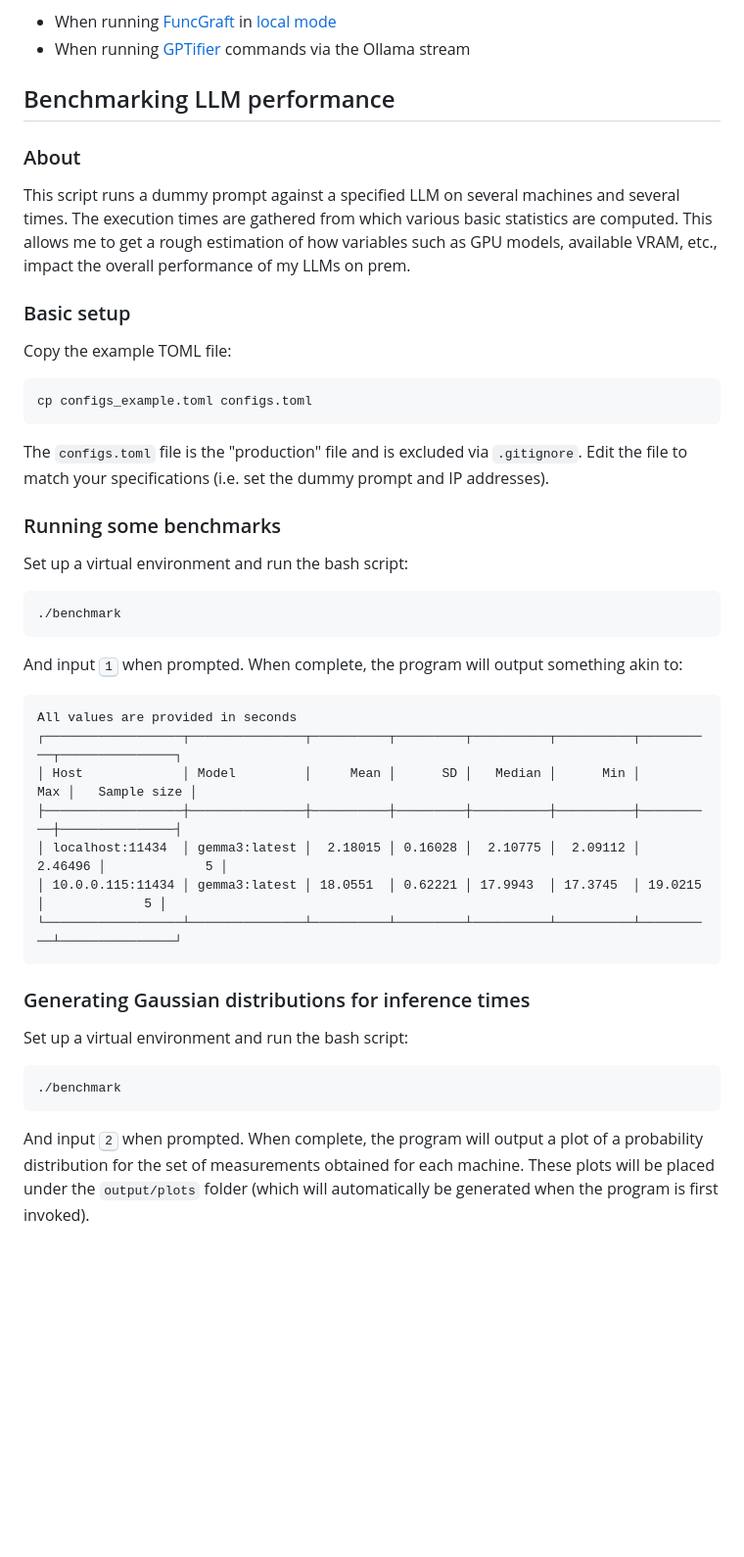
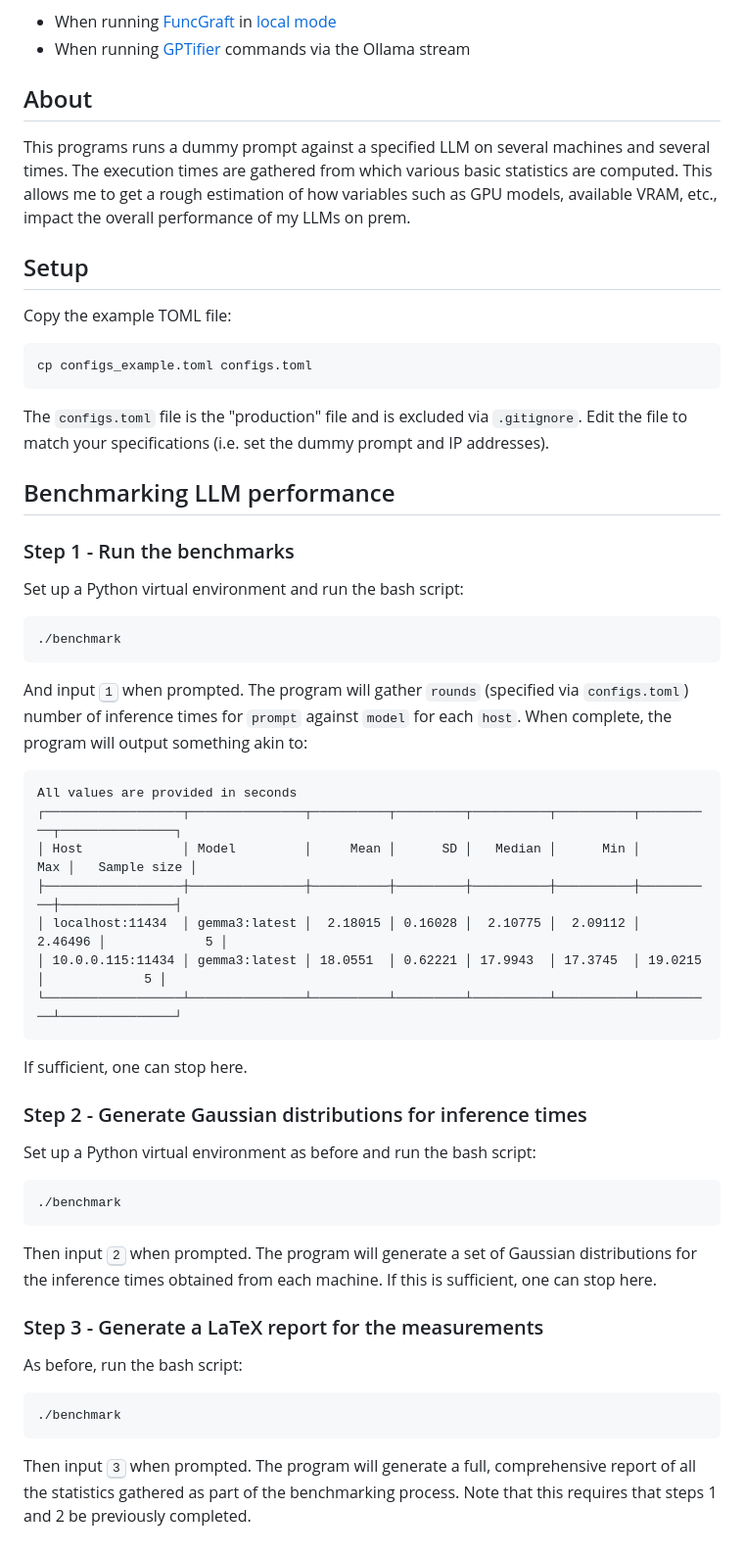
Before and after one commit to dsw7/local-llm-benchmark, a Markdown page: README.md, the part around the change. Shown at 98% size. Rendered like a GitHub page; blank space fills up the shorter version.

````diff
--- a/README.md
+++ b/README.md
@@ -7,15 +7,14 @@ I use this program to benchmark my infrastructure for the following cases:
   mode](https://github.com/dsw7/FuncGraft?tab=readme-ov-file#toggling-between-llm-providers)
 - When running [GPTifier](https://github.com/dsw7/GPTifier) commands via the Ollama stream
 
-## Benchmarking LLM performance
-### About
-This script runs a dummy prompt against a specified LLM on several machines and
-several times. The execution times are gathered from which various basic
+## About
+This programs runs a dummy prompt against a specified LLM on several machines
+and several times. The execution times are gathered from which various basic
 statistics are computed. This allows me to get a rough estimation of how
 variables such as GPU models, available VRAM, etc., impact the overall
 performance of my LLMs on prem.
 
-### Basic setup
+## Setup
 Copy the example TOML file:
 ```bash
 cp configs_example.toml configs.toml
@@ -24,13 +23,17 @@ The `configs.toml` file is the "production" file and is excluded via
 `.gitignore`. Edit the file to match your specifications (i.e. set the dummy
 prompt and IP addresses).
 
-### Running some benchmarks
-Set up a virtual environment and run the bash script:
+## Benchmarking LLM performance
+
+### Step 1 - Run the benchmarks
+Set up a Python virtual environment and run the bash script:
 ```bash
 ./benchmark
 ```
-And input <kbd>1</kbd> when prompted. When complete, the program will output
-something akin to:
+And input <kbd>1</kbd> when prompted. The program will gather `rounds`
+(specified via `configs.toml`) number of inference times for `prompt` against
+`model` for each `host`. When complete, the program will output something akin
+to:
 ```
 All values are provided in seconds
 ┌──────────────────┬───────────────┬──────────┬─────────┬──────────┬──────────┬──────────┬───────────────┐
@@ -40,13 +43,22 @@ All values are provided in seconds
 │ 10.0.0.115:11434 │ gemma3:latest │ 18.0551  │ 0.62221 │ 17.9943  │ 17.3745  │ 19.0215  │             5 │
 └──────────────────┴───────────────┴──────────┴─────────┴──────────┴──────────┴──────────┴───────────────┘
 ```
+If sufficient, one can stop here.
 
-### Generating Gaussian distributions for inference times
-Set up a virtual environment and run the bash script:
+### Step 2 - Generate Gaussian distributions for inference times
+Set up a Python virtual environment as before and run the bash script:
 ```bash
 ./benchmark
 ```
-And input <kbd>2</kbd> when prompted. When complete, the program will output a
-plot of a probability distribution for the set of measurements obtained for
-each machine.  These plots will be placed under the `output/plots` folder
-(which will automatically be generated when the program is first invoked).
+Then input <kbd>2</kbd> when prompted. The program will generate a set of
+Gaussian distributions for the inference times obtained from each machine. If
+this is sufficient, one can stop here.
+
+### Step 3 - Generate a LaTeX report for the measurements
+As before, run the bash script:
+```bash
+./benchmark
+```
+Then input <kbd>3</kbd> when prompted. The program will generate a full,
+comprehensive report of all the statistics gathered as part of the benchmarking
+process. Note that this requires that steps 1 and 2 be previously completed.
````
